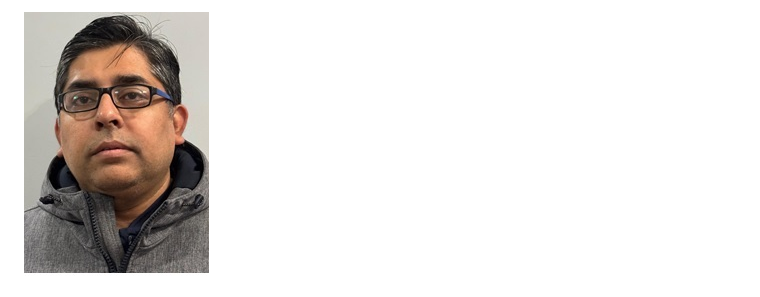
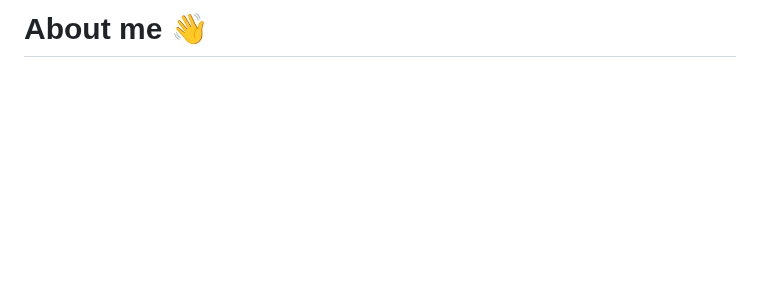
Before and after one commit to chitramoy/chitramoy.github.io, a Markdown page: README.md, the part around one of its changes. GitHub-like rendering; blank space fills up the shorter version.

```diff
--- a/README.md
+++ b/README.md
@@ -1,2 +1,2 @@
-![Chitramoy Mukherjee](https://github.com/chitramoy/chitramoy.github.io/blob/main/Image/Chitramoy_image.jpg)
+# About me 👋
 
```
Also changed, not shown: other parts of README.md (+5 -1 lines).
